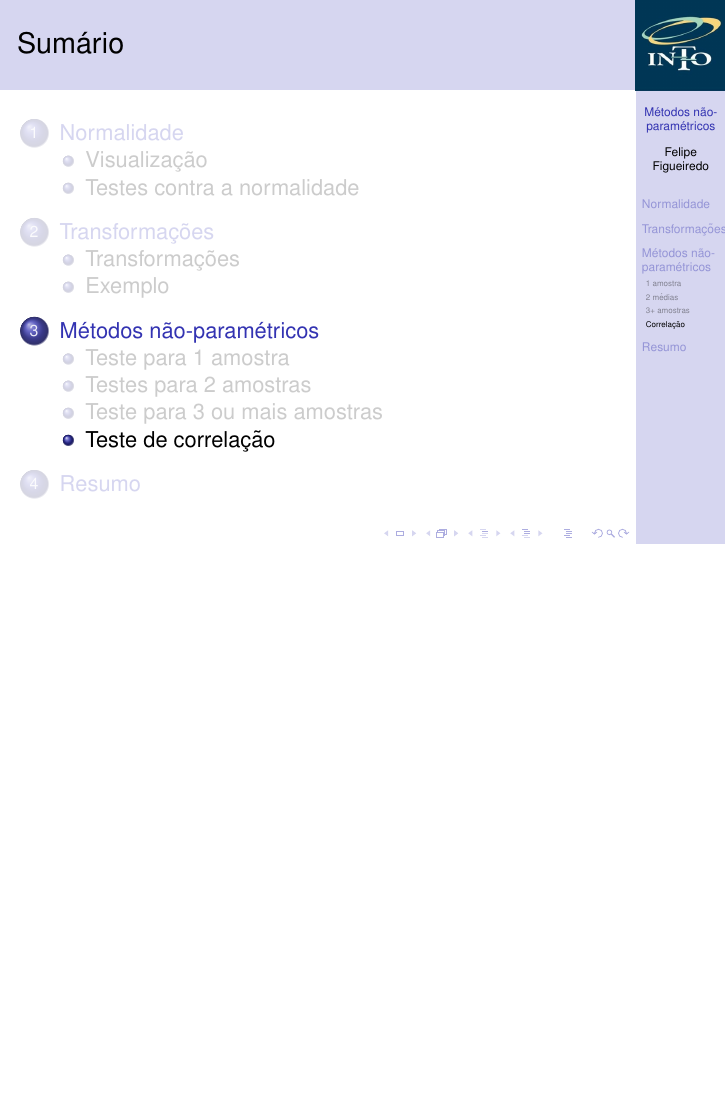
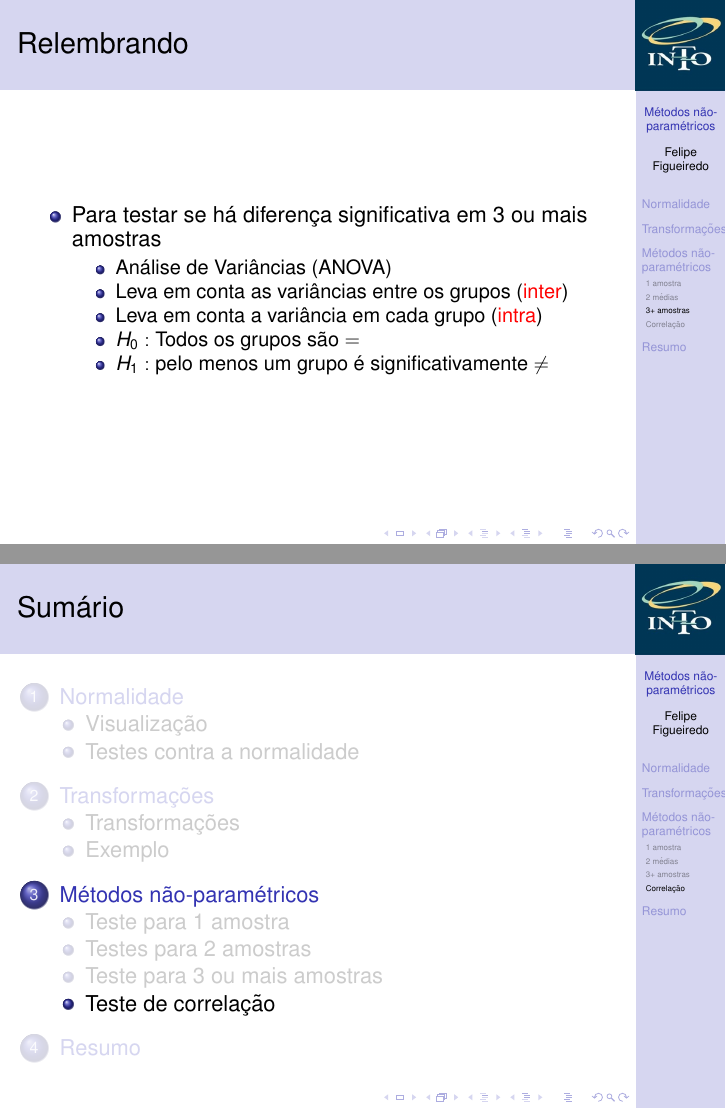
Before and after one commit to philsf/Bioestatistica, LaTeX slides (Aulas/BE-Nao_Param.tex): page 62 of 63 before the commit and pages 67 and 68 of 69 after it, the two joined at a grey line, the shorter picture padded with empty space. Compiled offline with pdfLaTeX.

Commit message:
intro anova

```diff
--- a/Aulas/BE-Nao_Param.tex
+++ b/Aulas/BE-Nao_Param.tex
@@ -394,6 +394,19 @@ poderíamos fazer um teste t não-pareado.
 
 \subsection[3+ amostras]{Teste para 3 ou mais amostras}
 
+\begin{frame}{Relembrando}
+  \begin{itemize}
+  \item Para testar se há diferença significativa em 3 ou mais amostras
+    \begin{itemize}
+    \item Análise de Variâncias (ANOVA)
+    \item Leva em conta as variâncias entre os grupos (\alert{inter})
+    \item Leva em conta a variância em cada grupo (\alert{intra})
+    \item $H_0:$ Todos os grupos são $=$
+    \item $H_1:$ pelo menos um grupo é significativamente $\ne$
+    \end{itemize}
+  \end{itemize}
+\end{frame}
+
 \subsection[Correlação]{Teste de correlação}
 
 \section{Resumo}
```
